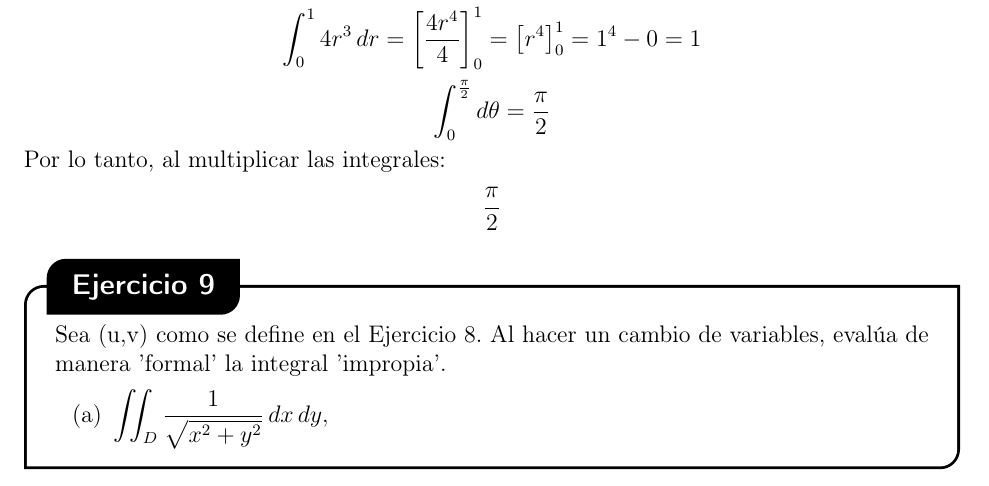
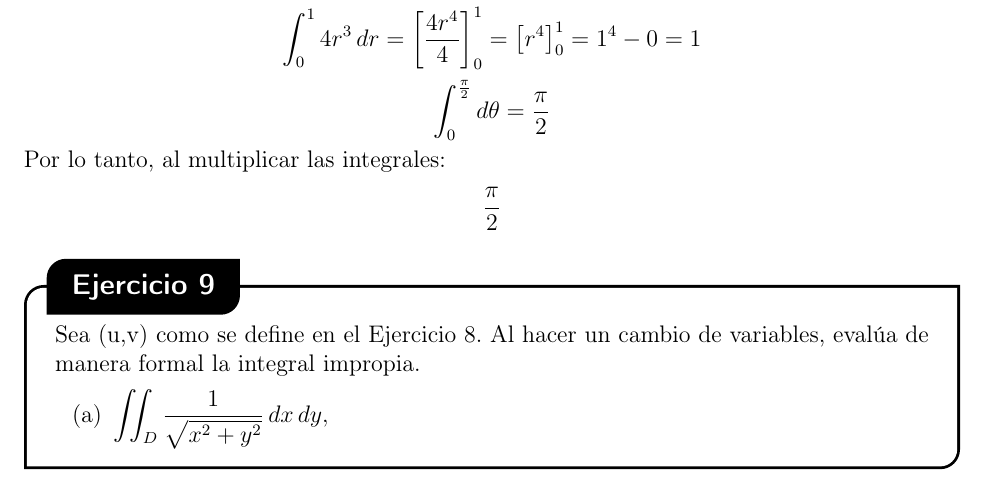
Before and after one commit to sav1209/calculo3-tercer-parcial, a LaTeX document (main.tex, which reads ejercicios/ejercicio-9.tex): part of page 18 of 76, cut so that both start at the same text. Compiled offline with pdfLaTeX.

Commit message:
ejercicio-9.tex

```diff
--- a/ejercicios/ejercicio-9.tex
+++ b/ejercicios/ejercicio-9.tex
@@ -1,4 +1,4 @@
-Sea (u,v) como se define en el Ejercicio 8. Al hacer un cambio de variables, evalúa de manera 'formal' la integral 'impropia'.
+Sea (u,v) como se define en el Ejercicio 8. Al hacer un cambio de variables, evalúa de manera formal la integral impropia.
 \begin{enumerate}[label=(\alph*), itemsep=0.4em, topsep=0.5em]
 	\item $\displaystyle \iint_D \frac{1}{\sqrt{x^2 + y^2}} \, dx \, dy,$
 \end{enumerate}
```
